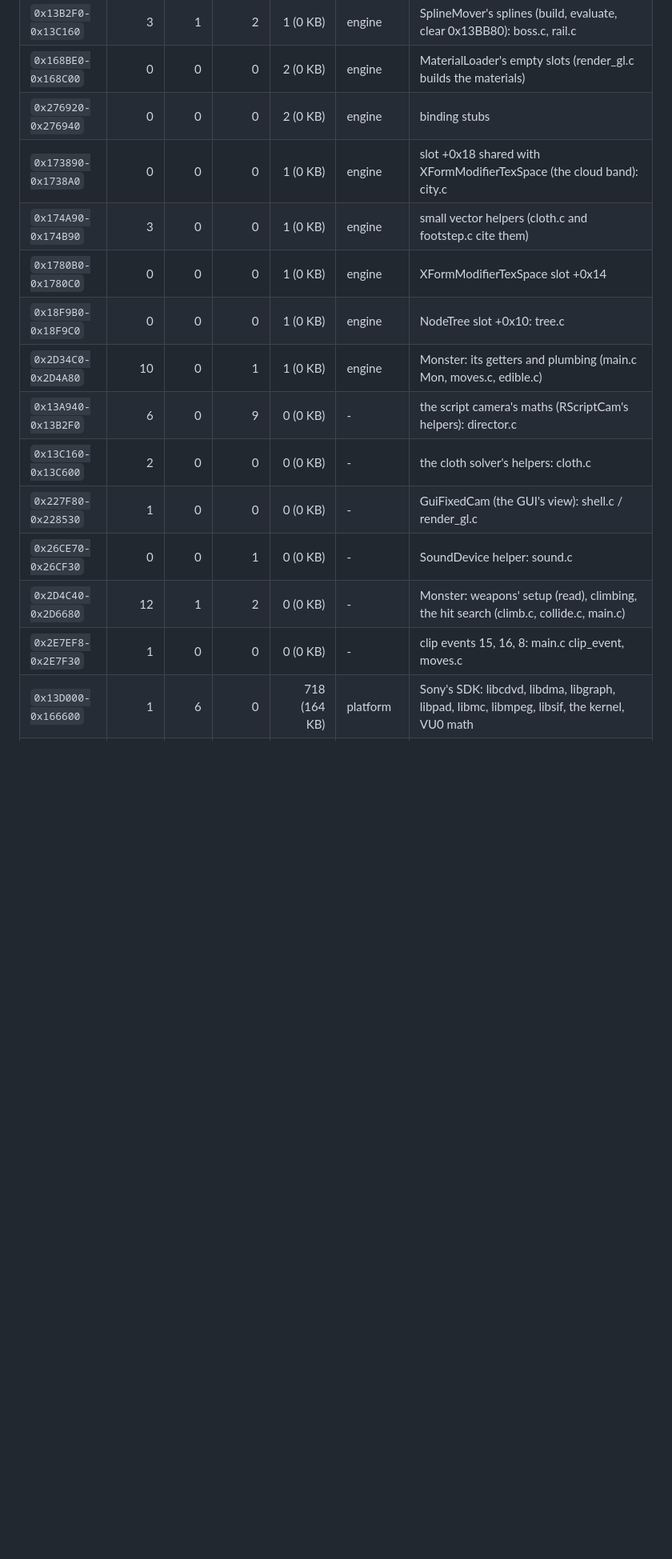
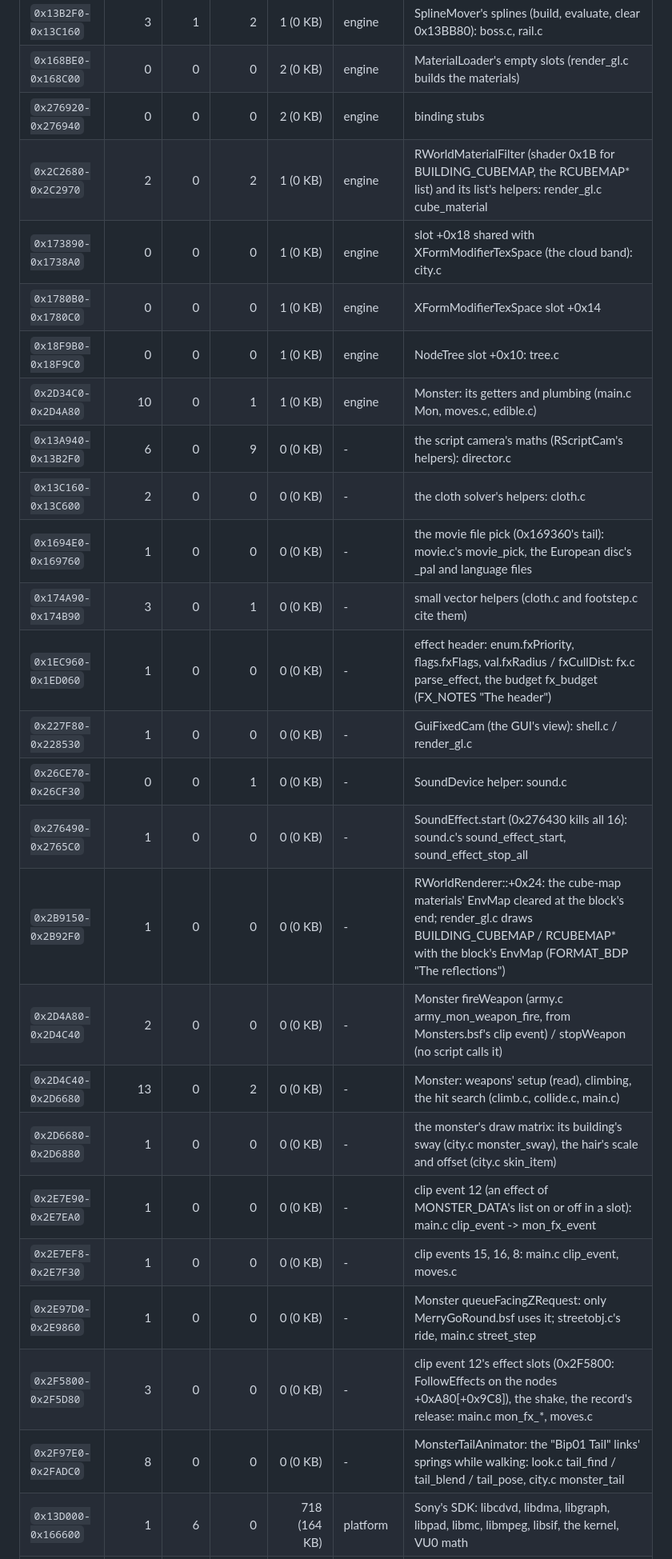
Before and after one commit to jjmhalew/RampageRE, a Markdown page: docs/COVERAGE.md, the part around one of its changes. Shown at 80% size. GitHub-like rendering; blank space fills up the shorter version.

```diff
--- a/docs/COVERAGE.md
+++ b/docs/COVERAGE.md
@@ -330,16 +302,27 @@ One line per rule of `tools/coverage_groups.txt` (and per class without a rule):
 | `0x13B2F0-0x13C160` | 3 | 1 | 2 | 1 (0 KB) | engine | SplineMover's splines (build, evaluate, clear 0x13BB80): boss.c, rail.c |
 | `0x168BE0-0x168C00` | 0 | 0 | 0 | 2 (0 KB) | engine | MaterialLoader's empty slots (render_gl.c builds the materials) |
 | `0x276920-0x276940` | 0 | 0 | 0 | 2 (0 KB) | engine | binding stubs |
+| `0x2C2680-0x2C2970` | 2 | 0 | 2 | 1 (0 KB) | engine | RWorldMaterialFilter (shader 0x1B for BUILDING_CUBEMAP, the RCUBEMAP* list) and its list's helpers: render_gl.c cube_material |
 | `0x173890-0x1738A0` | 0 | 0 | 0 | 1 (0 KB) | engine | slot +0x18 shared with XFormModifierTexSpace (the cloud band): city.c |
-| `0x174A90-0x174B90` | 3 | 0 | 0 | 1 (0 KB) | engine | small vector helpers (cloth.c and footstep.c cite them) |
 | `0x1780B0-0x1780C0` | 0 | 0 | 0 | 1 (0 KB) | engine | XFormModifierTexSpace slot +0x14 |
 | `0x18F9B0-0x18F9C0` | 0 | 0 | 0 | 1 (0 KB) | engine | NodeTree slot +0x10: tree.c |
 | `0x2D34C0-0x2D4A80` | 10 | 0 | 1 | 1 (0 KB) | engine | Monster: its getters and plumbing (main.c Mon, moves.c, edible.c) |
 | `0x13A940-0x13B2F0` | 6 | 0 | 9 | 0 (0 KB) | - | the script camera's maths (RScriptCam's helpers): director.c |
 | `0x13C160-0x13C600` | 2 | 0 | 0 | 0 (0 KB) | - | the cloth solver's helpers: cloth.c |
+| `0x1694E0-0x169760` | 1 | 0 | 0 | 0 (0 KB) | - | the movie file pick (0x169360's tail): movie.c's movie_pick, the European disc's _pal and language files |
+| `0x174A90-0x174B90` | 3 | 0 | 1 | 0 (0 KB) | - | small vector helpers (cloth.c and footstep.c cite them) |
+| `0x1EC960-0x1ED060` | 1 | 0 | 0 | 0 (0 KB) | - | effect header: enum.fxPriority, flags.fxFlags, val.fxRadius / fxCullDist: fx.c parse_effect, the budget fx_budget (FX_NOTES "The header") |
 | `0x227F80-0x228530` | 1 | 0 | 0 | 0 (0 KB) | - | GuiFixedCam (the GUI's view): shell.c / render_gl.c |
 | `0x26CE70-0x26CF30` | 0 | 0 | 1 | 0 (0 KB) | - | SoundDevice helper: sound.c |
-| `0x2D4C40-0x2D6680` | 12 | 1 | 2 | 0 (0 KB) | - | Monster: weapons' setup (read), climbing, the hit search (climb.c, collide.c, main.c) |
+| `0x276490-0x2765C0` | 1 | 0 | 0 | 0 (0 KB) | - | SoundEffect.start (0x276430 kills all 16): sound.c's sound_effect_start, sound_effect_stop_all |
+| `0x2B9150-0x2B92F0` | 1 | 0 | 0 | 0 (0 KB) | - | RWorldRenderer::+0x24: the cube-map materials' EnvMap cleared at the block's end; render_gl.c draws BUILDING_CUBEMAP / RCUBEMAP* with the block's EnvMap (FORMAT_BDP "The reflections") |
+| `0x2D4A80-0x2D4C40` | 2 | 0 | 0 | 0 (0 KB) | - | Monster fireWeapon (army.c army_mon_weapon_fire, from Monsters.bsf's clip event) / stopWeapon (no script calls it) |
+| `0x2D4C40-0x2D6680` | 13 | 0 | 2 | 0 (0 KB) | - | Monster: weapons' setup (read), climbing, the hit search (climb.c, collide.c, main.c) |
+| `0x2D6680-0x2D6880` | 1 | 0 | 0 | 0 (0 KB) | - | the monster's draw matrix: its building's sway (city.c monster_sway), the hair's scale and offset (city.c skin_item) |
+| `0x2E7E90-0x2E7EA0` | 1 | 0 | 0 | 0 (0 KB) | - | clip event 12 (an effect of MONSTER_DATA's list on or off in a slot): main.c clip_event -> mon_fx_event |
 | `0x2E7EF8-0x2E7F30` | 1 | 0 | 0 | 0 (0 KB) | - | clip events 15, 16, 8: main.c clip_event, moves.c |
+| `0x2E97D0-0x2E9860` | 1 | 0 | 0 | 0 (0 KB) | - | Monster queueFacingZRequest: only MerryGoRound.bsf uses it; streetobj.c's ride, main.c street_step |
+| `0x2F5800-0x2F5D80` | 3 | 0 | 0 | 0 (0 KB) | - | clip event 12's effect slots (0x2F5800: FollowEffects on the nodes +0xA80[+0x9C8]), the shake, the record's release: main.c mon_fx_*, moves.c |
+| `0x2F97E0-0x2FADC0` | 8 | 0 | 0 | 0 (0 KB) | - | MonsterTailAnimator: the "Bip01 Tail" links' springs while walking: look.c tail_find / tail_blend / tail_pose, city.c monster_tail |
 | `0x13D000-0x166600` | 1 | 6 | 0 | 718 (164 KB) | platform | Sony's SDK: libcdvd, libdma, libgraph, libpad, libmc, libmpeg, libsif, the kernel, VU0 math |
 | `0x10E0E0-0x12D4D0` | 2 | 0 | 0 | 275 (124 KB) | platform | expat (the XML parser: UTF-16, CDATA, DOCTYPE, ATTLIST); shell.c and hud.c read the .ifc layouts themselves |
```
Also changed, not shown: other parts of docs/COVERAGE.md (+56 -84 lines).
